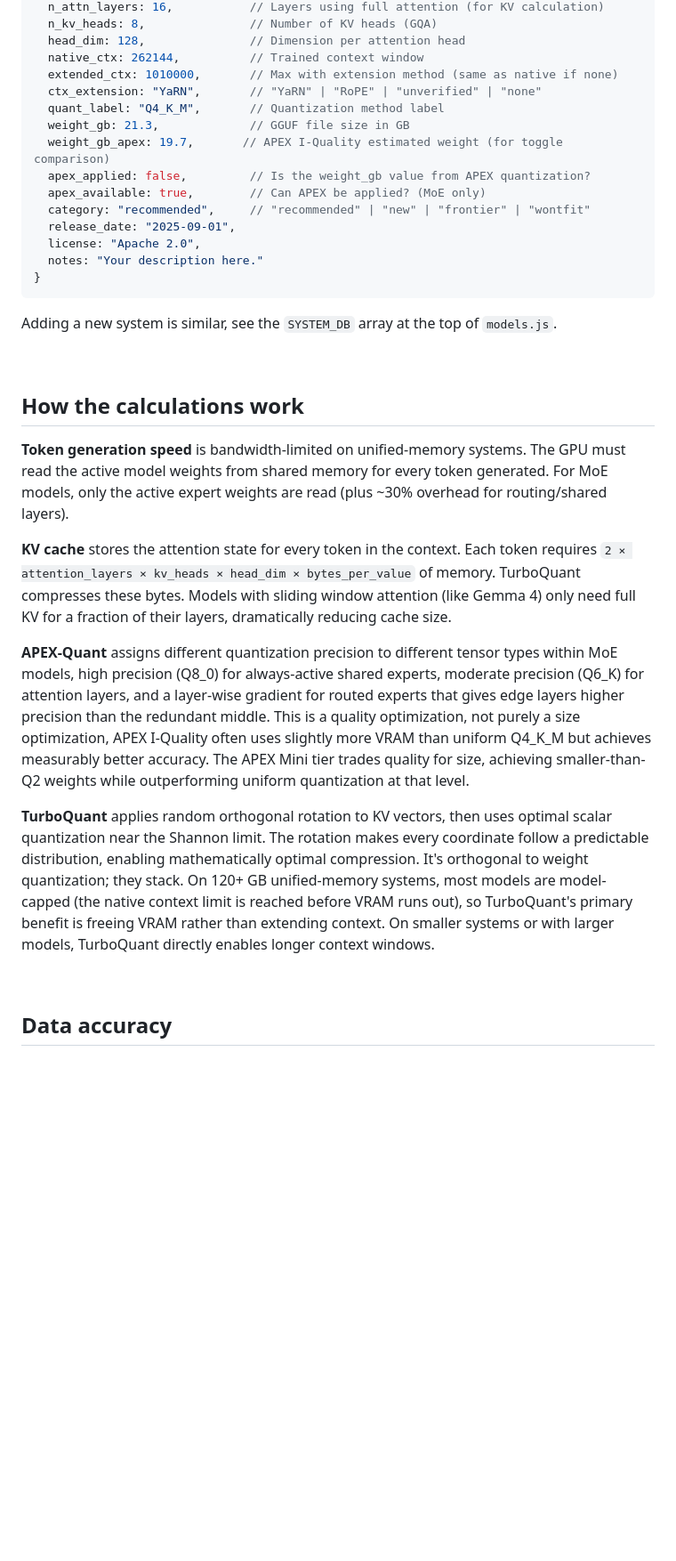
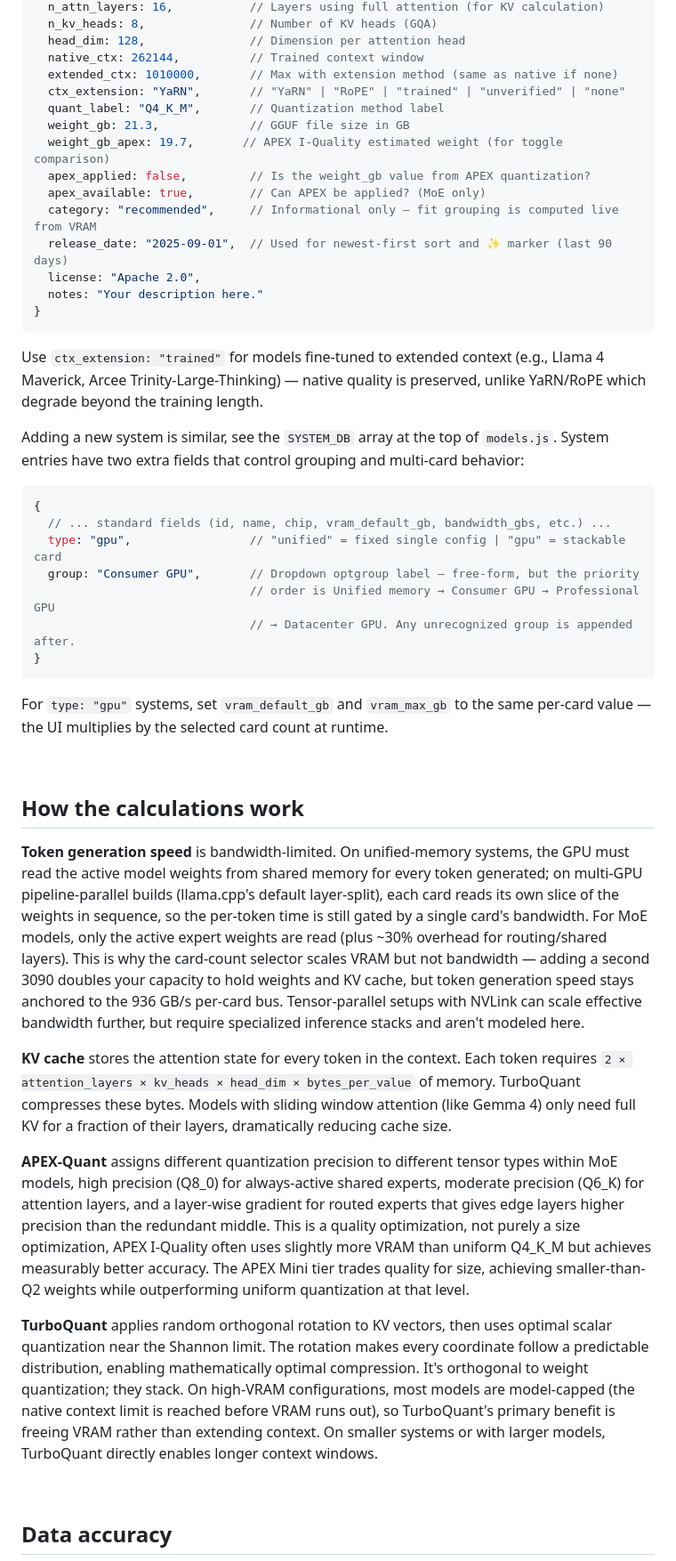
Before and after one commit to kahalewai/ai-workstation-planner, a Markdown page: README.md, the part around one of its changes. Shown at 89% size. Rendered like a GitHub page; blank space fills up the shorter version.

````diff
--- a/README.md
+++ b/README.md
@@ -96,32 +99,46 @@ Edit `models.js`. Each model entry looks like:
   head_dim: 128,               // Dimension per attention head
   native_ctx: 262144,          // Trained context window
   extended_ctx: 1010000,       // Max with extension method (same as native if none)
-  ctx_extension: "YaRN",       // "YaRN" | "RoPE" | "unverified" | "none"
+  ctx_extension: "YaRN",       // "YaRN" | "RoPE" | "trained" | "unverified" | "none"
   quant_label: "Q4_K_M",       // Quantization method label
   weight_gb: 21.3,             // GGUF file size in GB
   weight_gb_apex: 19.7,       // APEX I-Quality estimated weight (for toggle comparison)
   apex_applied: false,         // Is the weight_gb value from APEX quantization?
   apex_available: true,        // Can APEX be applied? (MoE only)
-  category: "recommended",     // "recommended" | "new" | "frontier" | "wontfit"
-  release_date: "2025-09-01",
+  category: "recommended",     // Informational only — fit grouping is computed live from VRAM
+  release_date: "2025-09-01",  // Used for newest-first sort and ✨ marker (last 90 days)
   license: "Apache 2.0",
   notes: "Your description here."
 }
 ```
 
-Adding a new system is similar, see the `SYSTEM_DB` array at the top of `models.js`.
+Use `ctx_extension: "trained"` for models fine-tuned to extended context (e.g., Llama 4 Maverick, Arcee Trinity-Large-Thinking) — native quality is preserved, unlike YaRN/RoPE which degrade beyond the training length.
+
+Adding a new system is similar, see the `SYSTEM_DB` array at the top of `models.js`. System entries have two extra fields that control grouping and multi-card behavior:
+
+```javascript
+{
+  // ... standard fields (id, name, chip, vram_default_gb, bandwidth_gbs, etc.) ...
+  type: "gpu",                 // "unified" = fixed single config | "gpu" = stackable card
+  group: "Consumer GPU",       // Dropdown optgroup label — free-form, but the priority
+                               // order is Unified memory → Consumer GPU → Professional GPU
+                               // → Datacenter GPU. Any unrecognized group is appended after.
+}
+```
+
+For `type: "gpu"` systems, set `vram_default_gb` and `vram_max_gb` to the same per-card value — the UI multiplies by the selected card count at runtime.
 
 <br>
 
 ## How the calculations work
 
-**Token generation speed** is bandwidth-limited on unified-memory systems. The GPU must read the active model weights from shared memory for every token generated. For MoE models, only the active expert weights are read (plus ~30% overhead for routing/shared layers).
+**Token generation speed** is bandwidth-limited. On unified-memory systems, the GPU must read the active model weights from shared memory for every token generated; on multi-GPU pipeline-parallel builds (llama.cpp's default layer-split), each card reads its own slice of the weights in sequence, so the per-token time is still gated by a single card's bandwidth. For MoE models, only the active expert weights are read (plus ~30% overhead for routing/shared layers). This is why the card-count selector scales VRAM but not bandwidth — adding a second 3090 doubles your capacity to hold weights and KV cache, but token generation speed stays anchored to the 936 GB/s per-card bus. Tensor-parallel setups with NVLink can scale effective bandwidth further, but require specialized inference stacks and aren't modeled here.
 
 **KV cache** stores the attention state for every token in the context. Each token requires `2 × attention_layers × kv_heads × head_dim × bytes_per_value` of memory. TurboQuant compresses these bytes. Models with sliding window attention (like Gemma 4) only need full KV for a fraction of their layers, dramatically reducing cache size.
 
 **APEX-Quant** assigns different quantization precision to different tensor types within MoE models, high precision (Q8_0) for always-active shared experts, moderate precision (Q6_K) for attention layers, and a layer-wise gradient for routed experts that gives edge layers higher precision than the redundant middle. This is a quality optimization, not purely a size optimization, APEX I-Quality often uses slightly more VRAM than uniform Q4_K_M but achieves measurably better accuracy. The APEX Mini tier trades quality for size, achieving smaller-than-Q2 weights while outperforming uniform quantization at that level.
 
-**TurboQuant** applies random orthogonal rotation to KV vectors, then uses optimal scalar quantization near the Shannon limit. The rotation makes every coordinate follow a predictable distribution, enabling mathematically optimal compression. It's orthogonal to weight quantization; they stack. On 120+ GB unified-memory systems, most models are model-capped (the native context limit is reached before VRAM runs out), so TurboQuant's primary benefit is freeing VRAM rather than extending context. On smaller systems or with larger models, TurboQuant directly enables longer context windows.
+**TurboQuant** applies random orthogonal rotation to KV vectors, then uses optimal scalar quantization near the Shannon limit. The rotation makes every coordinate follow a predictable distribution, enabling mathematically optimal compression. It's orthogonal to weight quantization; they stack. On high-VRAM configurations, most models are model-capped (the native context limit is reached before VRAM runs out), so TurboQuant's primary benefit is freeing VRAM rather than extending context. On smaller systems or with larger models, TurboQuant directly enables longer context windows.
 
 <br>
 
````
Also changed, not shown: other parts of README.md (+15 -12 lines).
